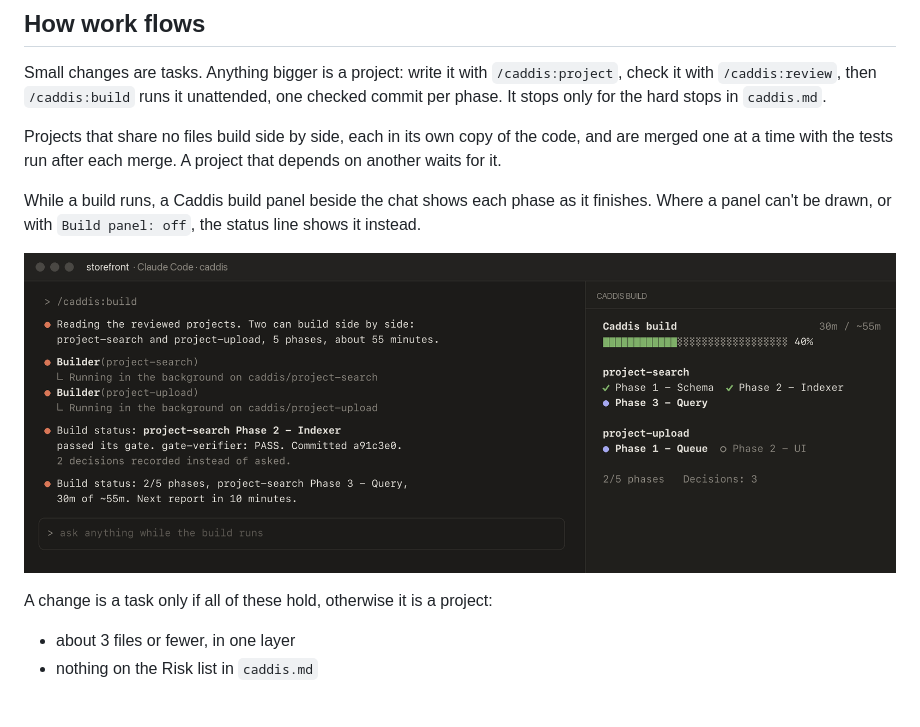
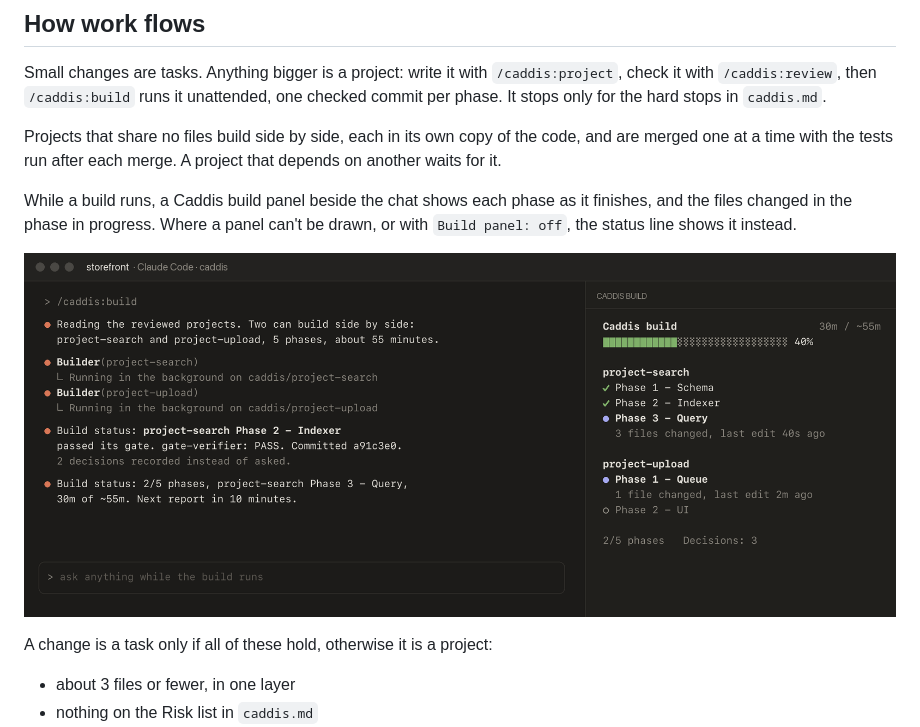
Before and after one commit to adivmaimon/Caddis, a Markdown page: plugin/README.md, the part around the change. GitHub-like rendering; pictures changed too: docs/build-panel.png; blank space fills up the shorter version.

```diff
--- a/plugin/README.md
+++ b/plugin/README.md
@@ -47,7 +47,8 @@ Projects that share no files build side by side, each in its own copy of the cod
 merged one at a time with the tests run after each merge. A project that depends on another
 waits for it.
 
-While a build runs, a Caddis build panel beside the chat shows each phase as it finishes.
+While a build runs, a Caddis build panel beside the chat shows each phase as it finishes,
+and the files changed in the phase in progress.
 Where a panel can't be drawn, or with `Build panel: off`, the status line shows it instead.
 
 ![The Caddis build panel beside the chat](https://raw.githubusercontent.com/adivmaimon/caddis/main/docs/build-panel.png)
```
Also changed, not shown: README.md (+5 -3 lines), 6 other files.
